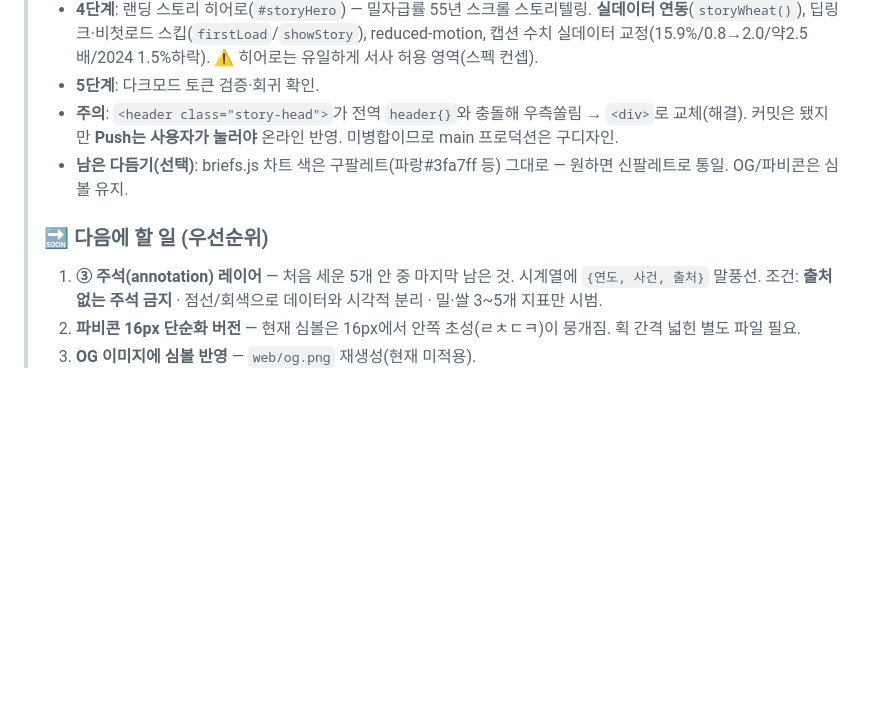
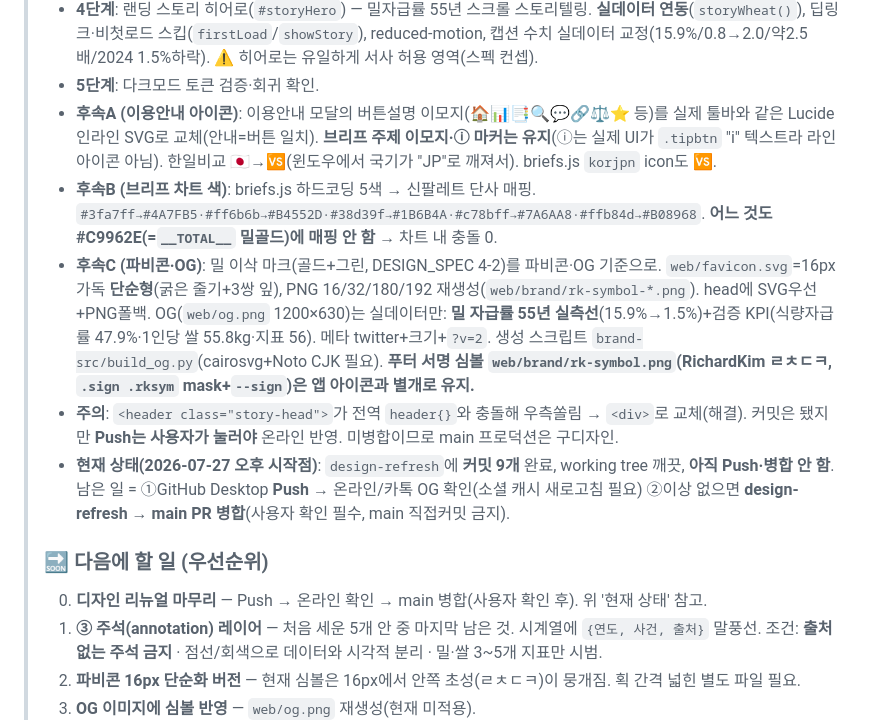
Before and after one commit to kjhise-RcKim/kr-agrifood-stats, a Markdown page: docs/진행상황.md, the part around one of its changes. Rendered like a GitHub page; blank space fills up the shorter version.

Commit message:
진행상황 문서: 디자인 리뉴얼 후속작업(이용안내 아이콘·브리프 색·파비콘·OG) 및 오후 재개 지점 기록

```diff
--- a/docs/진행상황.md
+++ b/docs/진행상황.md
@@ -14,10 +14,14 @@
 > - **3단계**: 카드 스파크라인(`sparkline()`), 라운드16·hover부상, 모노 숫자, 출처 p.XX pill 배지, 검색 중앙정렬, 계선=골드2.5px·품목선 그린부터.
 > - **4단계**: 랜딩 스토리 히어로(`#storyHero`) — 밀자급률 55년 스크롤 스토리텔링. **실데이터 연동**(`storyWheat()`), 딥링크·비첫로드 스킵(`firstLoad`/`showStory`), reduced-motion, 캡션 수치 실데이터 교정(15.9%/0.8→2.0/약2.5배/2024 1.5%하락). ⚠️ 히어로는 유일하게 서사 허용 영역(스펙 컨셉).
 > - **5단계**: 다크모드 토큰 검증·회귀 확인.
+> - **후속A (이용안내 아이콘)**: 이용안내 모달의 버튼설명 이모지(🏠📊📑🔍💬🔗⚖️⭐ 등)를 실제 툴바와 같은 Lucide 인라인 SVG로 교체(안내=버튼 일치). **브리프 주제 이모지·ⓘ 마커는 유지**(ⓘ는 실제 UI가 `.tipbtn` "i" 텍스트라 라인아이콘 아님). 한일비교 🇯🇵→🆚(윈도우에서 국기가 "JP"로 깨져서). briefs.js `korjpn` icon도 🆚.
+> - **후속B (브리프 차트 색)**: briefs.js 하드코딩 5색 → 신팔레트 단사 매핑. `#3fa7ff→#4A7FB5·#ff6b6b→#B4552D·#38d39f→#1B6B4A·#c78bff→#7A6AA8·#ffb84d→#B08968`. **어느 것도 #C9962E(=`__TOTAL__` 밀골드)에 매핑 안 함** → 차트 내 충돌 0.
+> - **후속C (파비콘·OG)**: 밀 이삭 마크(골드+그린, DESIGN_SPEC 4-2)를 파비콘·OG 기준으로. `web/favicon.svg`=16px 가독 **단순형**(굵은 줄기+3쌍 잎), PNG 16/32/180/192 재생성(`web/brand/rk-symbol-*.png`). head에 SVG우선+PNG폴백. OG(`web/og.png` 1200×630)는 실데이터만: **밀 자급률 55년 실측선**(15.9%→1.5%)+검증 KPI(식량자급률 47.9%·1인당 쌀 55.8kg·지표 56). 메타 twitter+크기+`?v=2`. 생성 스크립트 `brand-src/build_og.py`(cairosvg+Noto CJK 필요). **푸터 서명 심볼 `web/brand/rk-symbol.png`(RichardKim ㄹㅊㄷㅋ, `.sign .rksym` mask+`--sign`)은 앱 아이콘과 별개로 유지.**
 > - **주의**: `<header class="story-head">`가 전역 `header{}`와 충돌해 우측쏠림 → `<div>`로 교체(해결). 커밋은 됐지만 **Push는 사용자가 눌러야** 온라인 반영. 미병합이므로 main 프로덕션은 구디자인.
-> - **남은 다듬기(선택)**: briefs.js 차트 색은 구팔레트(파랑#3fa7ff 등) 그대로 — 원하면 신팔레트로 통일. OG/파비콘은 심볼 유지.
+> - **현재 상태(2026-07-27 오후 시작점)**: `design-refresh`에 **커밋 9개** 완료, working tree 깨끗, **아직 Push·병합 안 함**. 남은 일 = ①GitHub Desktop **Push** → 온라인/카톡 OG 확인(소셜 캐시 새로고침 필요) ②이상 없으면 **design-refresh → main PR 병합**(사용자 확인 필수, main 직접커밋 금지).
 >
 > ### 🔜 다음에 할 일 (우선순위)
+> 0. **디자인 리뉴얼 마무리** — Push → 온라인 확인 → main 병합(사용자 확인 후). 위 '현재 상태' 참고.
 > 1. **③ 주석(annotation) 레이어** — 처음 세운 5개 안 중 마지막 남은 것. 시계열에 `{연도, 사건, 출처}` 말풍선.
 >    조건: **출처 없는 주석 금지** · 점선/회색으로 데이터와 시각적 분리 · 밀·쌀 3~5개 지표만 시범.
 > 2. **파비콘 16px 단순화 버전** — 현재 심볼은 16px에서 안쪽 초성(ㄹㅊㄷㅋ)이 뭉개짐. 획 간격 넓힌 별도 파일 필요.
```
Also changed, not shown: other parts of docs/진행상황.md (+1 -1 lines).
